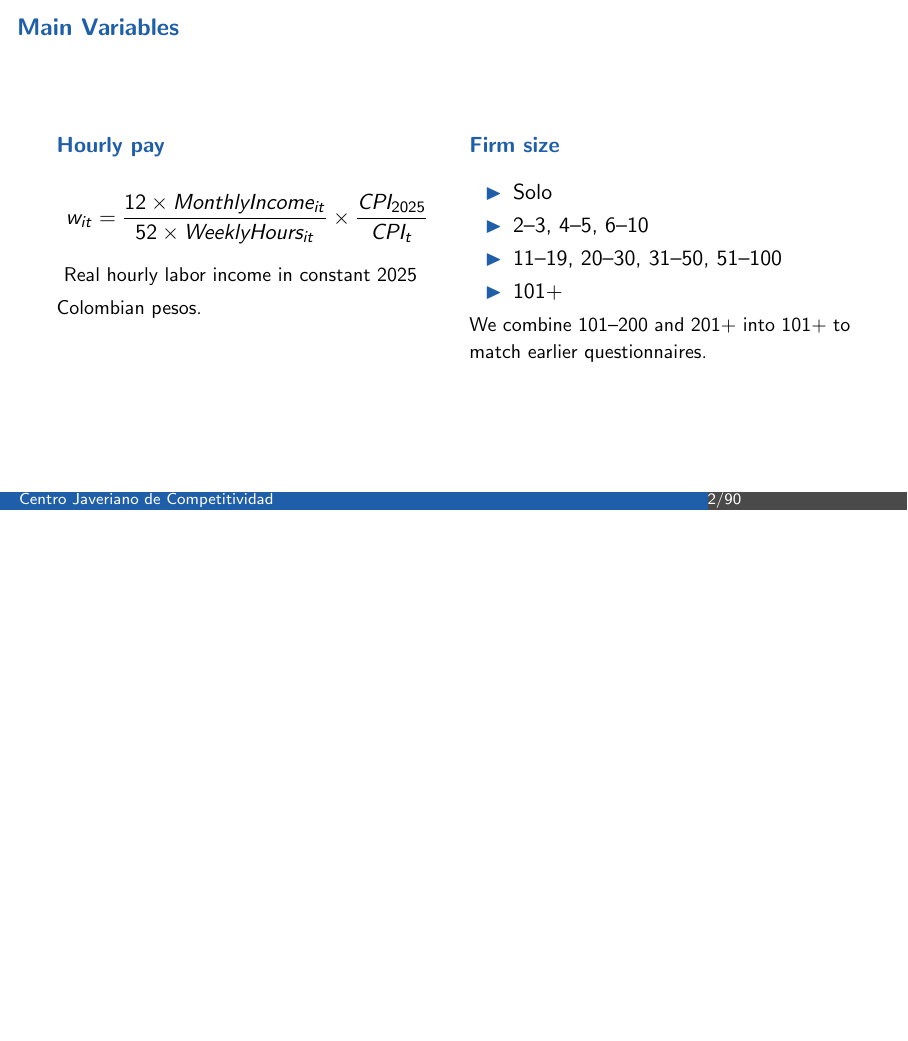
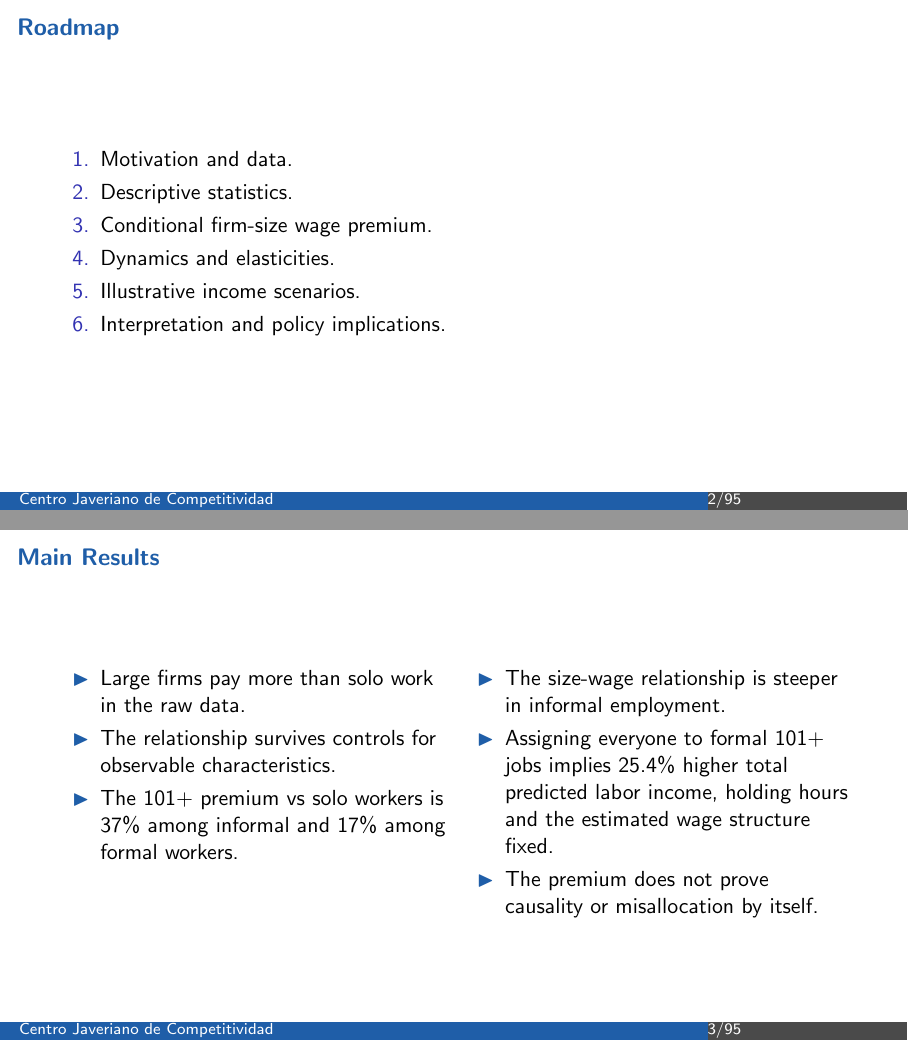
Before and after one commit to oliverpardo1979/Again-Firm-Size-Paper, LaTeX slides (presentacion_javeriana.tex, which reads Slides/backup_talk_details.tex): page 22 of 110 before the commit and pages 22 and 23 of 115 after it, the two joined at a grey line, the shorter picture padded with empty space. Compiled offline with pdfLaTeX.

Commit message:
Preserve unselected overview and closing slides in presentation backup

```diff
--- a/Slides/backup_talk_details.tex
+++ b/Slides/backup_talk_details.tex
@@ -1,3 +1,35 @@
 % Detail retained for questions after the 20-slide main talk.
 
 \sectionframe{Appendix. Data and Descriptive Detail}
+
+\begin{frame}{Roadmap}
+  \begin{enumerate}
+    \item Motivation and data.
+    \item Descriptive statistics.
+    \item Conditional firm-size wage premium.
+    \item Dynamics and elasticities.
+    \item Illustrative income scenarios.
+    \item Interpretation and policy implications.
+  \end{enumerate}
+\end{frame}
+
+\begin{frame}{Main Results}
+  \begin{columns}[T,totalwidth=\textwidth]
+    \begin{column}{0.49\textwidth}
+      \vspace{0.25cm}
+      \begin{itemize}
+        \item Large firms pay more than solo work in the raw data.
+        \item The relationship survives controls for observable characteristics.
+        \item The 101+ premium vs solo workers is 37\% among informal and 17\% among formal workers.
+      \end{itemize}
+    \end{column}
+    \begin{column}{0.49\textwidth}
+      \vspace{0.25cm}
+      \begin{itemize}
+        \item The size-wage relationship is steeper in informal employment.
+        \item Assigning everyone to formal 101+ jobs implies 25.4\% higher total predicted labor income, holding hours and the estimated wage structure fixed.
+        \item The premium does not prove causality or misallocation by itself.
+      \end{itemize}
+    \end{column}
+  \end{columns}
+\end{frame}
```
Also changed, not shown: presentacion_javeriana.tex (+11 -0 lines), Slides/README.md, Slides/backup_talk_details.tex (24 more changed lines), 1 other file.
